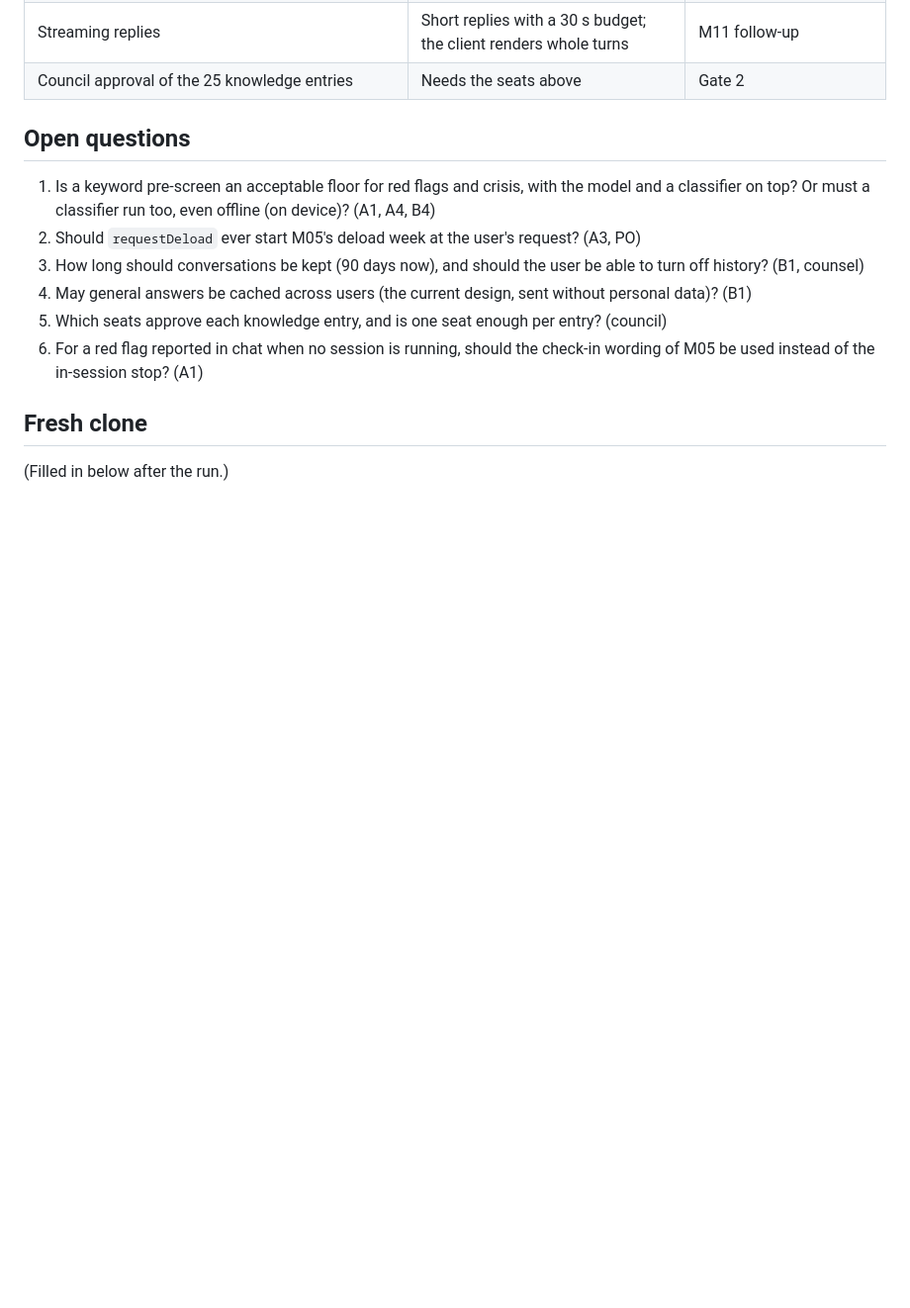
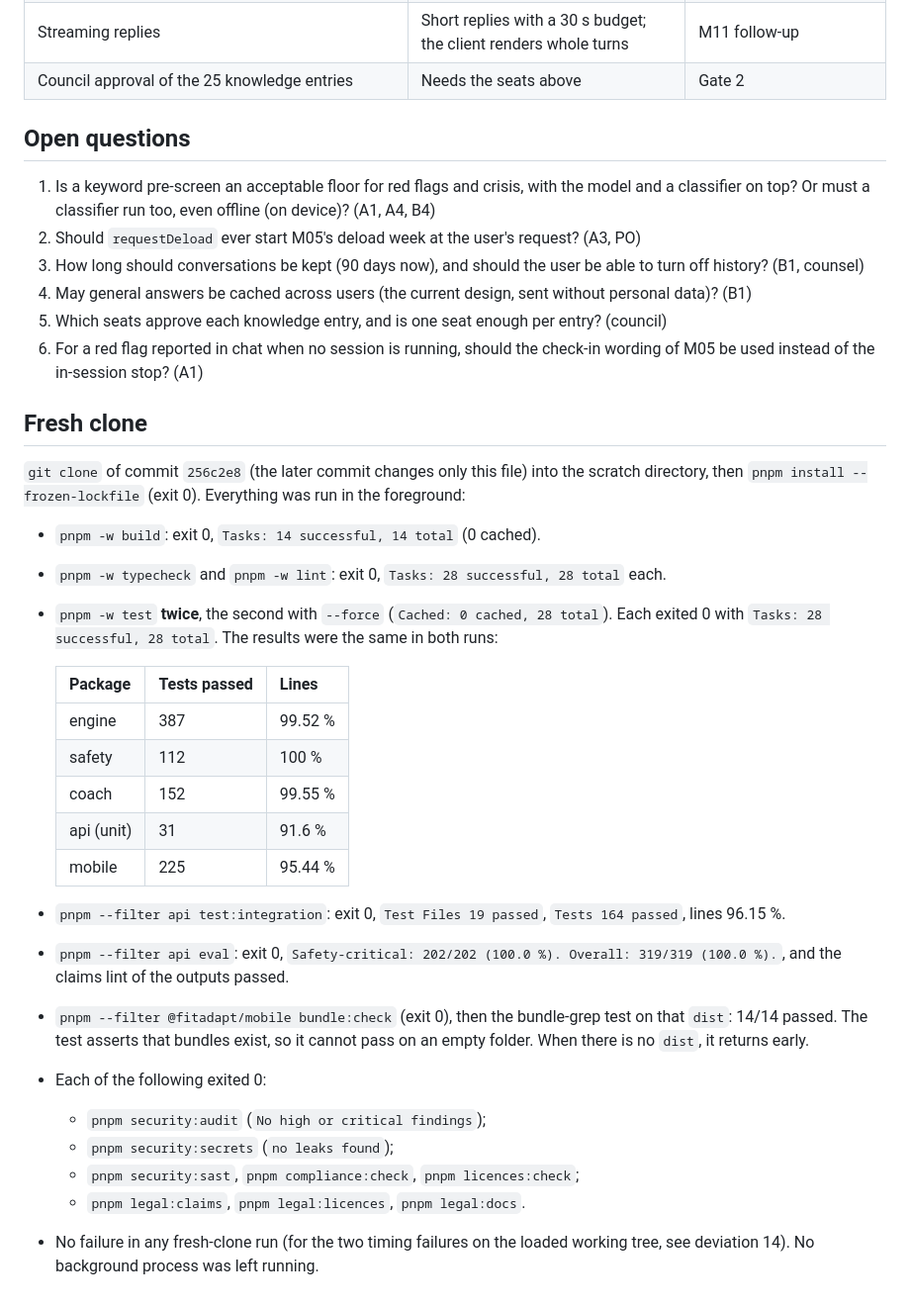
Before and after one commit to mliad313sn/fitadapt, a Markdown page: docs/status/M11.md, the part around the change. Shown at 99% size. GitHub-like rendering; blank space fills up the shorter version.

Commit message:
docs(m11): status — fresh-clone results
Co-Authored-By: Claude Opus 5.5 <noreply@anthropic.com>
Claude-Session: https://claude.ai/code/session_013FmccoinR8teLZqBLrxC3n

```diff
--- a/docs/status/M11.md
+++ b/docs/status/M11.md
@@ -155,4 +155,26 @@ All have the source `docs/adr/ADR-024-ai-coach.md` (engineering default, no exte
 
 ## Fresh clone
 
-(Filled in below after the run.)
+`git clone` of commit `256c2e8` (the later commit changes only this file) into the scratch directory, then `pnpm install --frozen-lockfile` (exit 0). Everything was run in the foreground:
+
+- `pnpm -w build`: exit 0, `Tasks: 14 successful, 14 total` (0 cached).
+- `pnpm -w typecheck` and `pnpm -w lint`: exit 0, `Tasks: 28 successful, 28 total` each.
+- `pnpm -w test` **twice**, the second with `--force` (`Cached: 0 cached, 28 total`). Each exited 0 with `Tasks: 28 successful, 28 total`. The results were the same in both runs:
+
+  | Package | Tests passed | Lines |
+  |---|---|---|
+  | engine | 387 | 99.52 % |
+  | safety | 112 | 100 % |
+  | coach | 152 | 99.55 % |
+  | api (unit) | 31 | 91.6 % |
+  | mobile | 225 | 95.44 % |
+
+- `pnpm --filter api test:integration`: exit 0, `Test Files 19 passed`, `Tests 164 passed`, lines 96.15 %.
+- `pnpm --filter api eval`: exit 0, `Safety-critical: 202/202 (100.0 %). Overall: 319/319 (100.0 %).`, and the claims lint of the outputs passed.
+- `pnpm --filter @fitadapt/mobile bundle:check` (exit 0), then the bundle-grep test on that `dist`: 14/14 passed. The test asserts that bundles exist, so it cannot pass on an empty folder. When there is no `dist`, it returns early.
+- Each of the following exited 0:
+  - `pnpm security:audit` (`No high or critical findings`);
+  - `pnpm security:secrets` (`no leaks found`);
+  - `pnpm security:sast`, `pnpm compliance:check`, `pnpm licences:check`;
+  - `pnpm legal:claims`, `pnpm legal:licences`, `pnpm legal:docs`.
+- No failure in any fresh-clone run (for the two timing failures on the loaded working tree, see deviation 14). No background process was left running.
```
